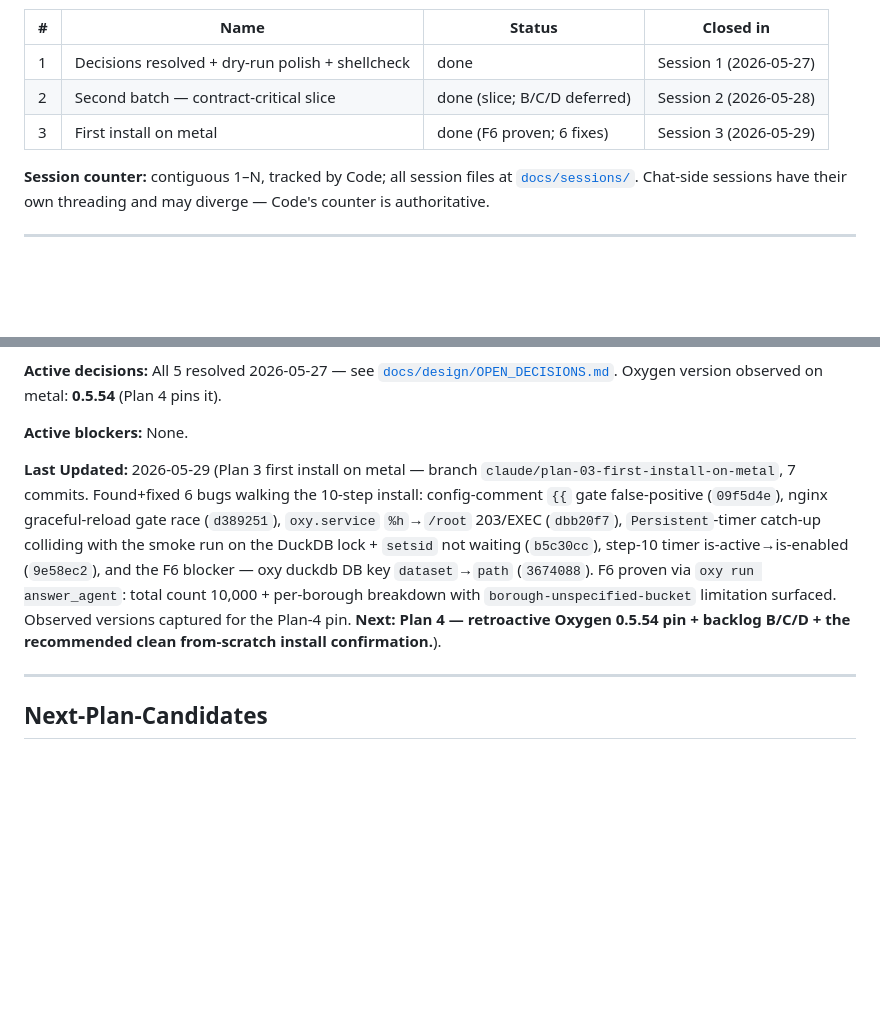
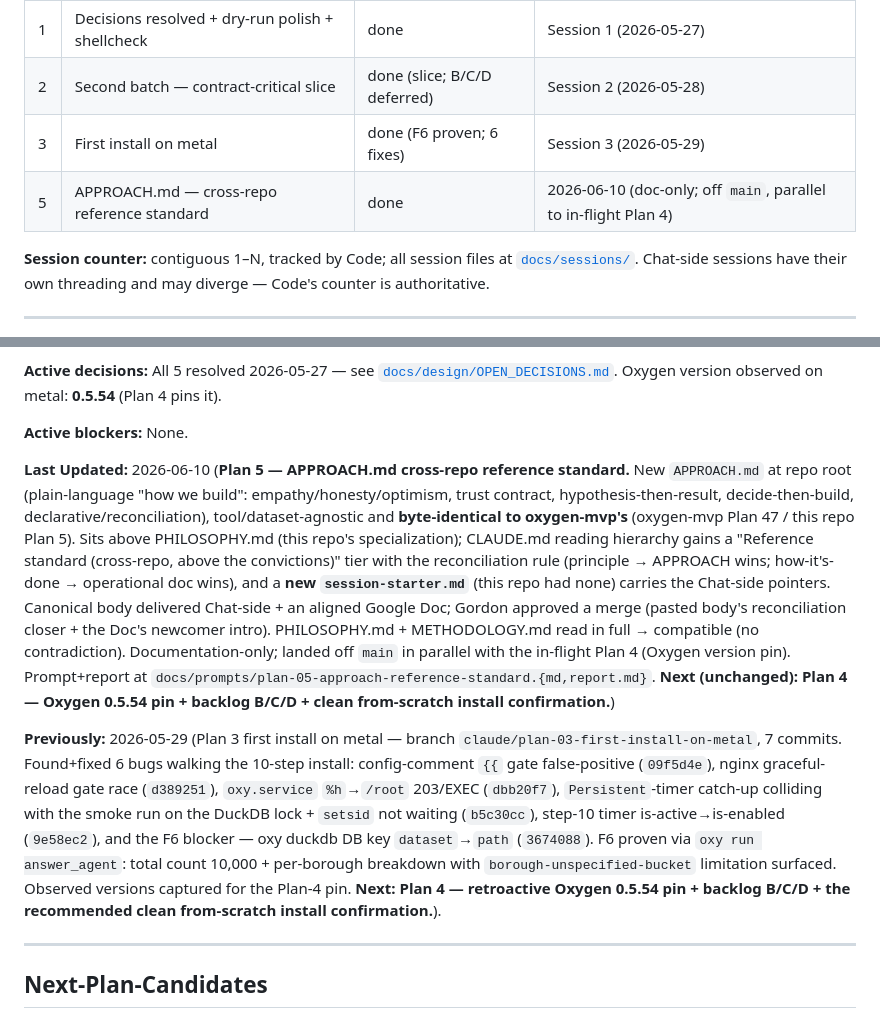
Before and after one commit to ironmonkey88/stack-in-a-box, a Markdown page: LOG.md, 2 parts joined by grey strips. Drawn GitHub-style; blank space fills up the shorter version.

Commit message:
Plan 5: LOG.md + TASKS.md — record APPROACH.md landing
Plans Registry (LOG + TASKS) gains the Plan 5 row; Last Updated + Next Focus
note the cross-repo reference standard (this repo Plan 5 / oxygen-mvp Plan
47), the byte-identical body, the new session-starter.md, and that it landed
off main in parallel with the in-flight Plan 4.

Co-Authored-By: Claude Opus 4.8 <noreply@anthropic.com>

```diff
--- a/LOG.md
+++ b/LOG.md
@@ -13,6 +13,7 @@
 | 1 | Decisions resolved + dry-run polish + shellcheck | done | Session 1 (2026-05-27) |
 | 2 | Second batch — contract-critical slice | done (slice; B/C/D deferred) | Session 2 (2026-05-28) |
 | 3 | First install on metal | done (F6 proven; 6 fixes) | Session 3 (2026-05-29) |
+| 5 | APPROACH.md — cross-repo reference standard | done | 2026-06-10 (doc-only; off `main`, parallel to in-flight Plan 4) |
 
 **Session counter:** contiguous 1–N, tracked by Code; all session files at [`docs/sessions/`](docs/sessions/). Chat-side sessions have their own threading and may diverge — Code's counter is authoritative.
 
@@ -26,7 +27,9 @@
 
 **Active blockers:** None.
 
-**Last Updated:** 2026-05-29 (Plan 3 first install on metal — branch `claude/plan-03-first-install-on-metal`, 7 commits. Found+fixed 6 bugs walking the 10-step install: config-comment `{{` gate false-positive (`09f5d4e`), nginx graceful-reload gate race (`d389251`), `oxy.service` `%h`→`/root` 203/EXEC (`dbb20f7`), `Persistent`-timer catch-up colliding with the smoke run on the DuckDB lock + `setsid` not waiting (`b5c30cc`), step-10 timer is-active→is-enabled (`9e58ec2`), and the F6 blocker — oxy duckdb DB key `dataset`→`path` (`3674088`). F6 proven via `oxy run answer_agent`: total count 10,000 + per-borough breakdown with `borough-unspecified-bucket` limitation surfaced. Observed versions captured for the Plan-4 pin. **Next: Plan 4 — retroactive Oxygen 0.5.54 pin + backlog B/C/D + the recommended clean from-scratch install confirmation.**).
+**Last Updated:** 2026-06-10 (**Plan 5 — APPROACH.md cross-repo reference standard.** New `APPROACH.md` at repo root (plain-language "how we build": empathy/honesty/optimism, trust contract, hypothesis-then-result, decide-then-build, declarative/reconciliation), tool/dataset-agnostic and **byte-identical to oxygen-mvp's** (oxygen-mvp Plan 47 / this repo Plan 5). Sits above PHILOSOPHY.md (this repo's specialization); CLAUDE.md reading hierarchy gains a "Reference standard (cross-repo, above the convictions)" tier with the reconciliation rule (principle → APPROACH wins; how-it's-done → operational doc wins), and a **new `session-starter.md`** (this repo had none) carries the Chat-side pointers. Canonical body delivered Chat-side + an aligned Google Doc; Gordon approved a merge (pasted body's reconciliation closer + the Doc's newcomer intro). PHILOSOPHY.md + METHODOLOGY.md read in full → compatible (no contradiction). Documentation-only; landed off `main` in parallel with the in-flight Plan 4 (Oxygen version pin). Prompt+report at `docs/prompts/plan-05-approach-reference-standard.{md,report.md}`. **Next (unchanged): Plan 4 — Oxygen 0.5.54 pin + backlog B/C/D + clean from-scratch install confirmation.**)
+
+**Previously:** 2026-05-29 (Plan 3 first install on metal — branch `claude/plan-03-first-install-on-metal`, 7 commits. Found+fixed 6 bugs walking the 10-step install: config-comment `{{` gate false-positive (`09f5d4e`), nginx graceful-reload gate race (`d389251`), `oxy.service` `%h`→`/root` 203/EXEC (`dbb20f7`), `Persistent`-timer catch-up colliding with the smoke run on the DuckDB lock + `setsid` not waiting (`b5c30cc`), step-10 timer is-active→is-enabled (`9e58ec2`), and the F6 blocker — oxy duckdb DB key `dataset`→`path` (`3674088`). F6 proven via `oxy run answer_agent`: total count 10,000 + per-borough breakdown with `borough-unspecified-bucket` limitation surfaced. Observed versions captured for the Plan-4 pin. **Next: Plan 4 — retroactive Oxygen 0.5.54 pin + backlog B/C/D + the recommended clean from-scratch install confirmation.**).
 
 ---
 
```
Also changed, not shown: TASKS.md (+3 -0 lines).
